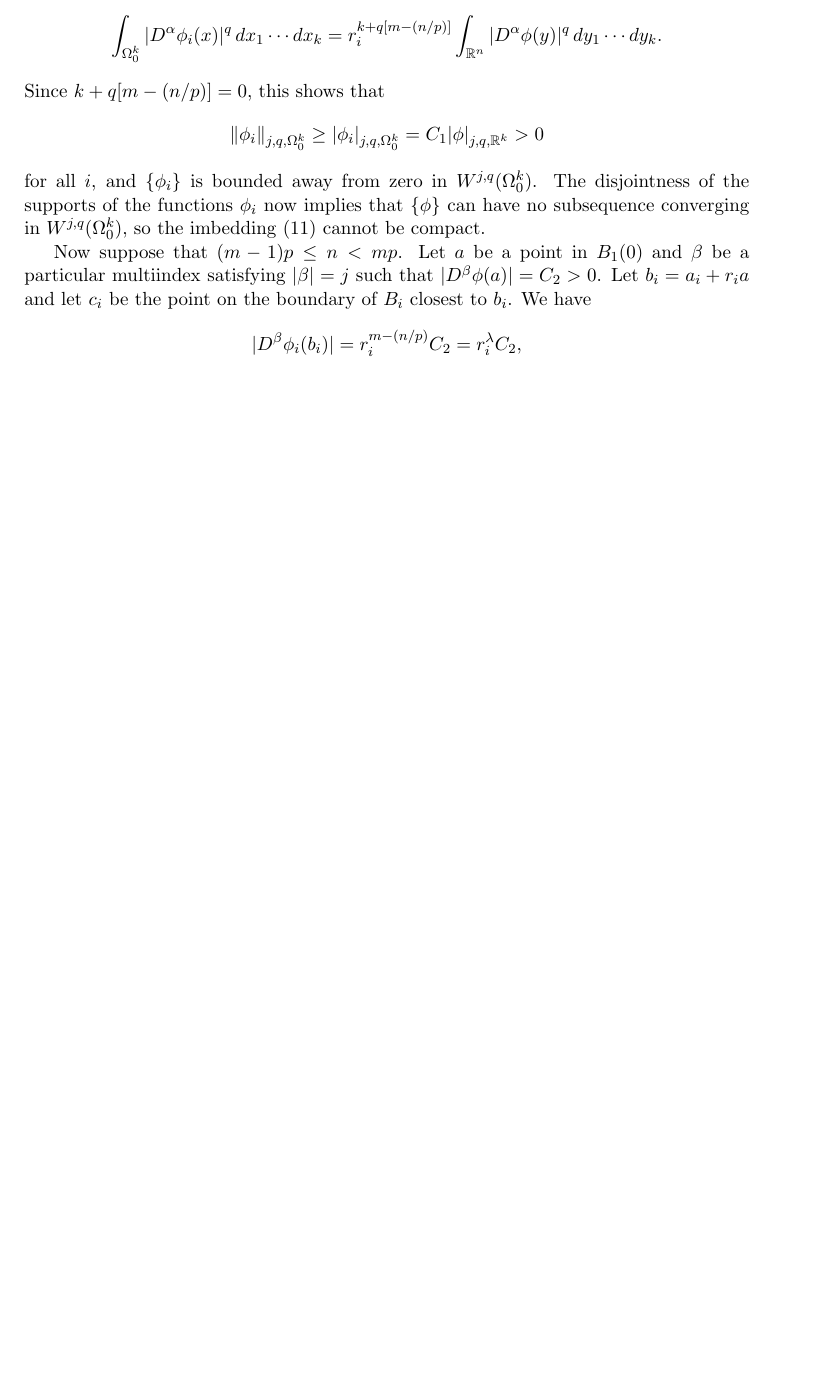
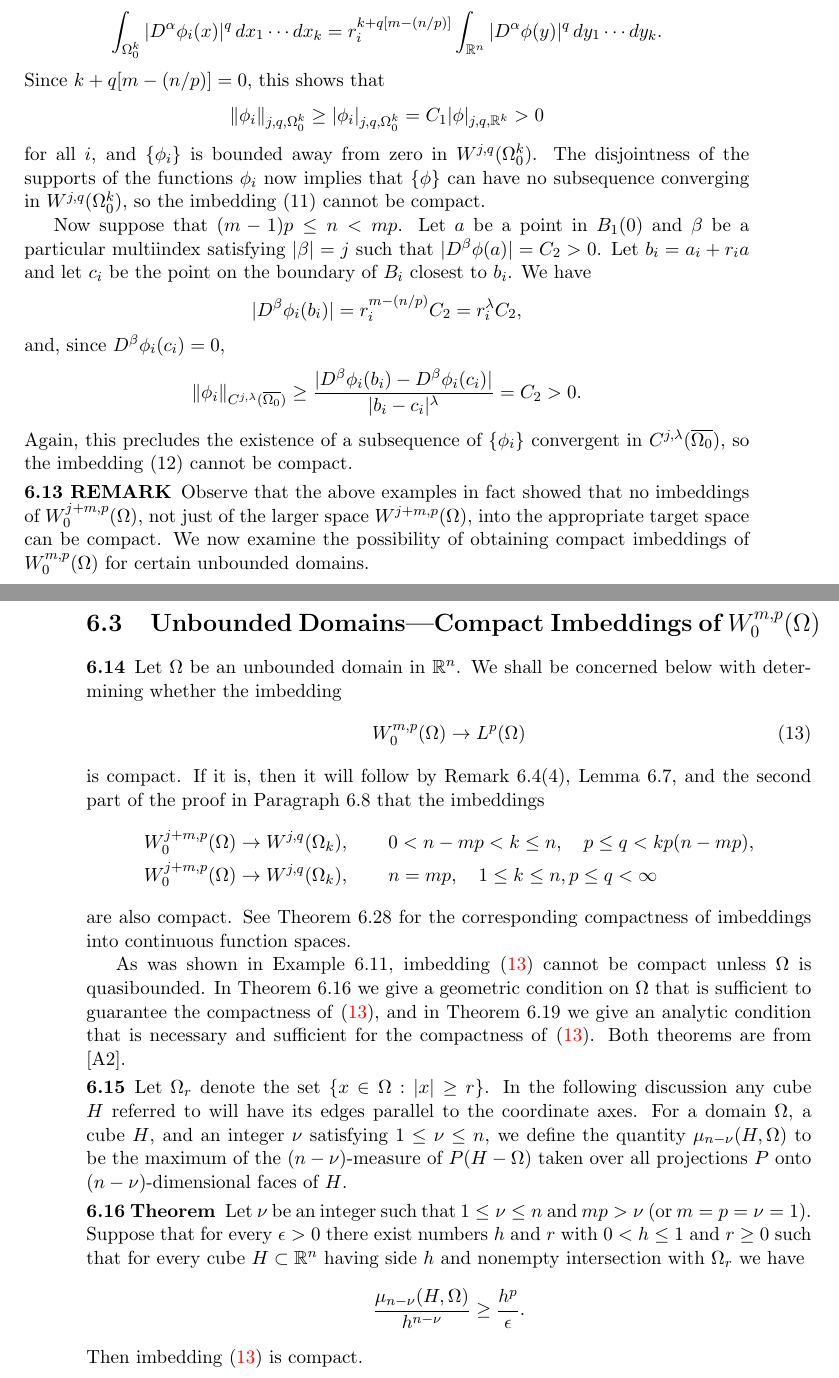
Before and after one commit to SwitWu/SobolevSpaces-Adams-TeX, a LaTeX thesis (main.tex, which reads chapter6.tex): part of page 135 of 135 before the commit and two parts of pages 135 and 136 of 136 after it, the two joined at a grey line, cut so that both start at the same text, the shorter picture padded with empty space. Compiled offline with pdfLaTeX.

Commit message:
finish page 175

```diff
--- a/chapter6.tex
+++ b/chapter6.tex
@@ -352,4 +352,66 @@ raised in Paragraph 6.10 is always negative.
   Let $b_i = a_i+r_ia$ and let $c_i$ be the point on the boundary of $B_i$ closest
   to $b_i$. We have
   \[|D^\beta\phi_i(b_i)| = r_i^{m-(n/p)} C_2 = r_i^\lambda C_2,\]
+  and, since $D^\beta\phi_i(c_i) = 0$,
+  \[\|\phi_i\|_{C^{j,\lambda}(\overline{\Omega_0})}
+    \geq \frac{|D^\beta\phi_i(b_i) - D^\beta\phi_i(c_i)|}{|b_i-c_i|^\lambda} = C_2 > 0.\]
+  Again, this precludes the existence of a subsequence of $\{\phi_i\}$
+  convergent in $C^{j,\lambda}(\overline{\Omega_0})$, so the imbedding (12)
+  cannot be compact.
 \end{example}
+
+
+\begin{remark}
+  Observe that the above examples in fact showed that no imbeddings of $W_0^{j+m,p}(\Omega)$,
+  not just of the larger space $W^{j+m,p}(\Omega)$, into the appropriate target space
+  can be compact. We now examine the possibility of obtaining compact imbeddings of $W_0^{m,p}(\Omega)$
+  for certain unbounded domains.
+\end{remark}
+
+
+\section{Unbounded Domains---Compact Imbeddings of $W_0^{m,p}(\Omega)$}
+
+\begin{para}
+  Let $\Omega$ be an unbounded domain in $\mathbb{R}^n$. We shall be concerned
+  below with determining whether the imbedding
+  \begin{equation}\label{eq:6.13}
+    W_0^{m,p}(\Omega) \to L^p(\Omega)
+  \end{equation}
+  is compact. If it is, then it will follow by Remark 6.4(4), Lemma 6.7,
+  and the second part of the proof in Paragraph 6.8 that the imbeddings
+  \begin{align*}
+    & W_0^{j+m,p}(\Omega) \to W^{j,q}(\Omega_k), \qquad
+      0< n-mp < k \leq n, \quad p\leq q < kp(n-mp), \\
+    & W_0^{j+m,p}(\Omega) \to W^{j,q}(\Omega_k), \qquad
+      n = mp, \quad 1\leq k\leq n, p \leq q < \infty
+  \end{align*}
+  are also compact. See Theorem 6.28 for the corresponding compactness of imbeddings
+  into continuous function spaces.
+
+  As was shown in Example 6.11, imbedding \eqref{eq:6.13} cannot be compact unless
+  $\Omega$ is quasibounded. In Theorem 6.16 we give a geometric condition on $\Omega$
+  that is sufficient to guarantee the compactness of \eqref{eq:6.13},
+  and in Theorem 6.19 we give an analytic condition that is necessary and sufficient
+  for the compactness of \eqref{eq:6.13}. Both theorems are from [A2].
+\end{para}
+
+
+\begin{para}
+  Let $\Omega_r$ denote the set $\{x\in\Omega: |x|\geq r\}$.
+  In the following discussion any cube $H$ referred to will have its edges parallel
+  to the coordinate axes. For a domain $\Omega$, a cube $H$, and an integer $\nu$
+  satisfying $1\leq\nu\leq n$, we define the quantity $\mu_{n-\nu}(H,\Omega)$
+  to be the maximum of the $(n-\nu)$-measure of $P(H-\Omega)$ taken over
+  all projections $P$ onto $(n-\nu)$-dimensional faces of $H$.
+\end{para}
+
+
+\begin{theorem}
+  Let $\nu$ be an integer such that $1\leq\nu\leq n$ and $mp>\nu$
+  (or $m=p=\nu=1$). Suppose that for every $\epsilon>0$ there exist
+  numbers $h$ and $r$ with $0<h\leq 1$ and $r\geq 0$ such that for every
+  cube $H\subset \mathbb{R}^n$ having side $h$ and nonempty intersection
+  with $\Omega_r$ we have
+  \[\frac{\mu_{n-\nu}(H,\Omega)}{h^{n-\nu}} \geq \frac{h^p}{\epsilon}.\]
+  Then imbedding \eqref{eq:6.13} is compact.
+\end{theorem}
```
